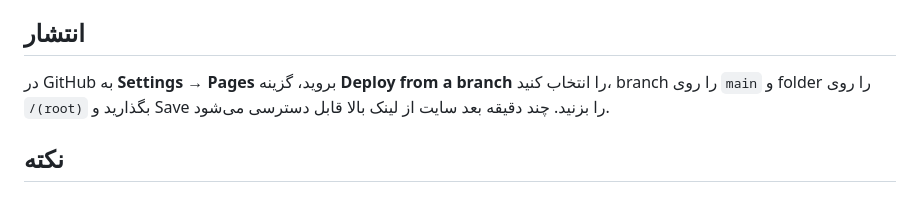
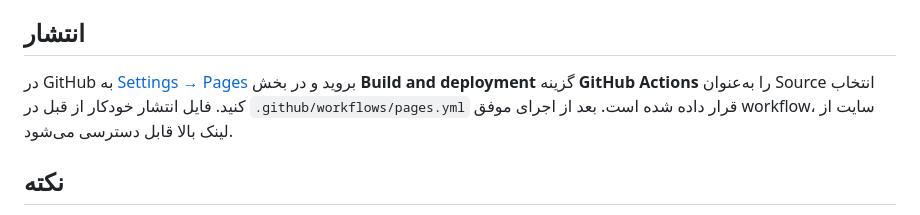
Before and after one commit to golnaz7983-collab/srkatmana, a Markdown page: README.md, the part around the change. Drawn GitHub-style.

Commit message:
Update Pages instructions for GitHub Actions deployment

```diff
--- a/README.md
+++ b/README.md
@@ -28,7 +28,7 @@
 - خروجی JSON از داده‌های پنل
 
 ## انتشار
-در GitHub به **Settings → Pages** بروید، گزینه **Deploy from a branch** را انتخاب کنید، branch را روی `main` و folder را روی `/(root)` بگذارید و Save را بزنید. چند دقیقه بعد سایت از لینک بالا قابل دسترسی می‌شود.
+در GitHub به [Settings → Pages](https://github.com/golnaz7983-collab/srkatmana/settings/pages) بروید و در بخش **Build and deployment** گزینه **GitHub Actions** را به‌عنوان Source انتخاب کنید. فایل انتشار خودکار از قبل در `.github/workflows/pages.yml` قرار داده شده است. بعد از اجرای موفق workflow، سایت از لینک بالا قابل دسترسی می‌شود.
 
 ## نکته
 این یک بازی/سامانه نمایشی است. اطلاعات درخواست‌ها در پایگاه داده مشترک ذخیره می‌شوند؛ داده‌های عمومی ملک برای بازدیدکنندگان قابل مشاهده‌اند. فقط کلید publishable در فایل سایت استفاده شده و کلیدهای secret/service-role نباید هرگز داخل سایت یا مخزن قرار بگیرند.
```
